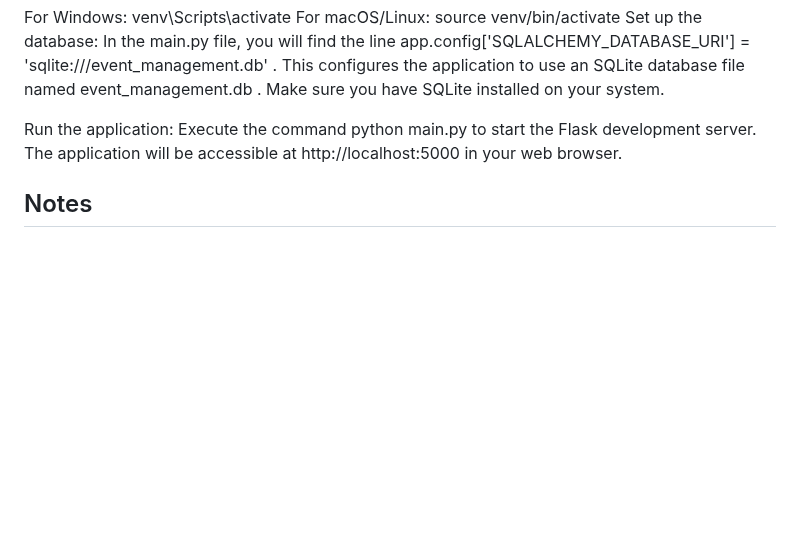
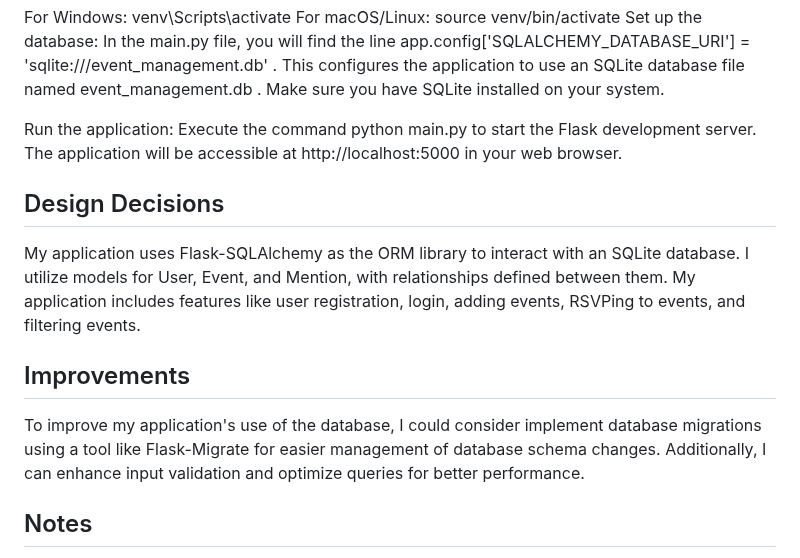
Before and after one commit to obinnakalu135/CS-355-Event-Planner, a Markdown page: README.md, the part around the change. Rendered like a GitHub page; blank space fills up the shorter version.

```diff
--- a/README.md
+++ b/README.md
@@ -73,6 +73,14 @@ Set up the database: In the main.py file, you will find the line app.config['SQL
 
 Run the application: Execute the command python main.py to start the Flask development server. The application will be accessible at http://localhost:5000 in your web browser.
 
+## Design Decisions
+
+My application uses Flask-SQLAlchemy as the ORM library to interact with an SQLite database. I utilize models for User, Event, and Mention, with relationships defined between them. My application includes features like user registration, login, adding events, RSVPing to events, and filtering events.
+
+## Improvements
+
+To improve my application's use of the database, I could consider implement database migrations using a tool like Flask-Migrate for easier management of database schema changes. Additionally, I can enhance input validation and optimize queries for better performance.
+
 ## Notes
 
 Couldn't quite get event deletion and event filtering functionality up and running but the logic is in the code.
```
